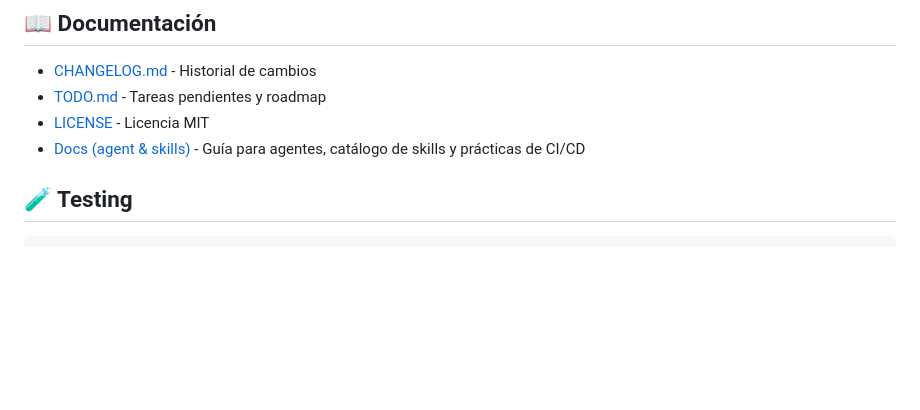
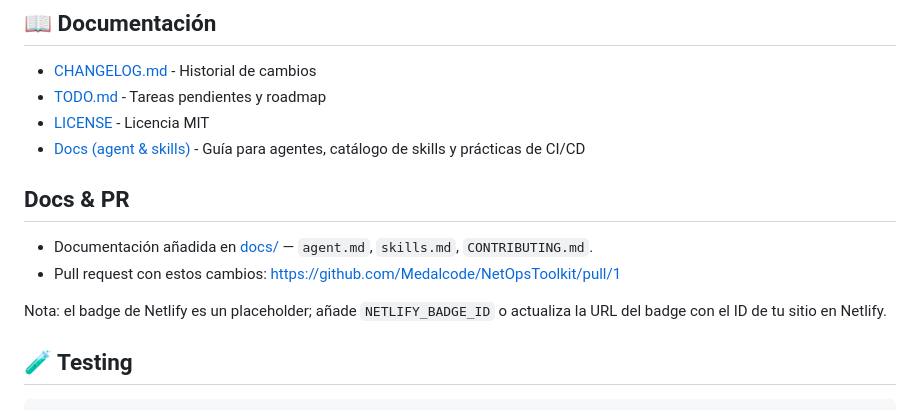
Before and after one commit to Medalcode/NetOpsToolkit, a Markdown page: README.md, the part around the change. Rendered like a GitHub page; blank space fills up the shorter version.

Commit message:
chore(docs): update README with docs link and PR reference

```diff
--- a/README.md
+++ b/README.md
@@ -81,6 +81,13 @@ npm run build
 - [TODO.md](TODO.md) - Tareas pendientes y roadmap
 - [LICENSE](LICENSE) - Licencia MIT
  - [Docs (agent & skills)](docs) - Guía para agentes, catálogo de skills y prácticas de CI/CD
+
+## Docs & PR
+
+- Documentación añadida en [docs/](docs) — `agent.md`, `skills.md`, `CONTRIBUTING.md`.
+- Pull request con estos cambios: https://github.com/Medalcode/NetOpsToolkit/pull/1
+
+Nota: el badge de Netlify es un placeholder; añade `NETLIFY_BADGE_ID` o actualiza la URL del badge con el ID de tu sitio en Netlify.
 
 
 ## 🧪 Testing
```
